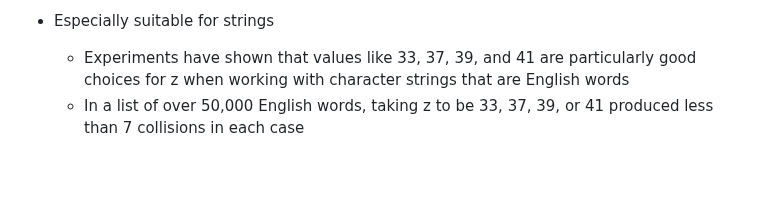
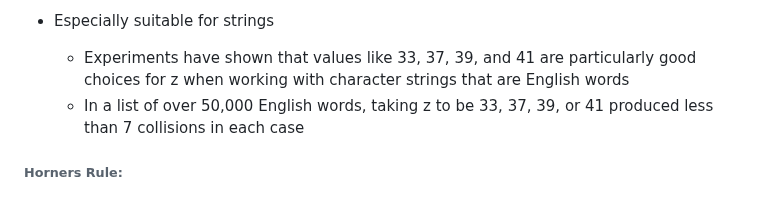
Before and after one commit to Khair9/Year-2-CompSci-Notes, a Markdown page: AlgsData/l16.md, the part around the change. Rendered like a GitHub page; blank space fills up the shorter version.

```diff
--- a/AlgsData/l16.md
+++ b/AlgsData/l16.md
@@ -78,3 +78,5 @@ Most hash functions assume the universe of keys U = ℕ (the set of natural numb
  - Especially suitable for strings
    - Experiments have shown that values like 33, 37, 39, and 41 are particularly good choices for z when working with character strings that are English words
    - In a list of over 50,000 English words, taking z to be 33, 37, 39, or 41 produced less than 7 collisions in each case
+
+###### Horners Rule:
```
